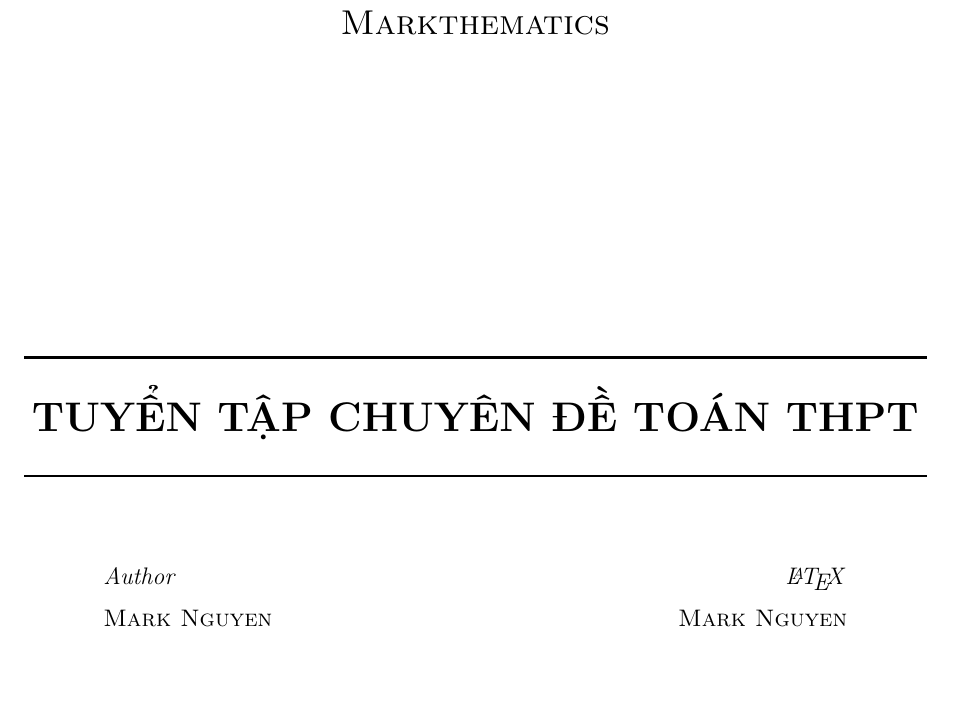
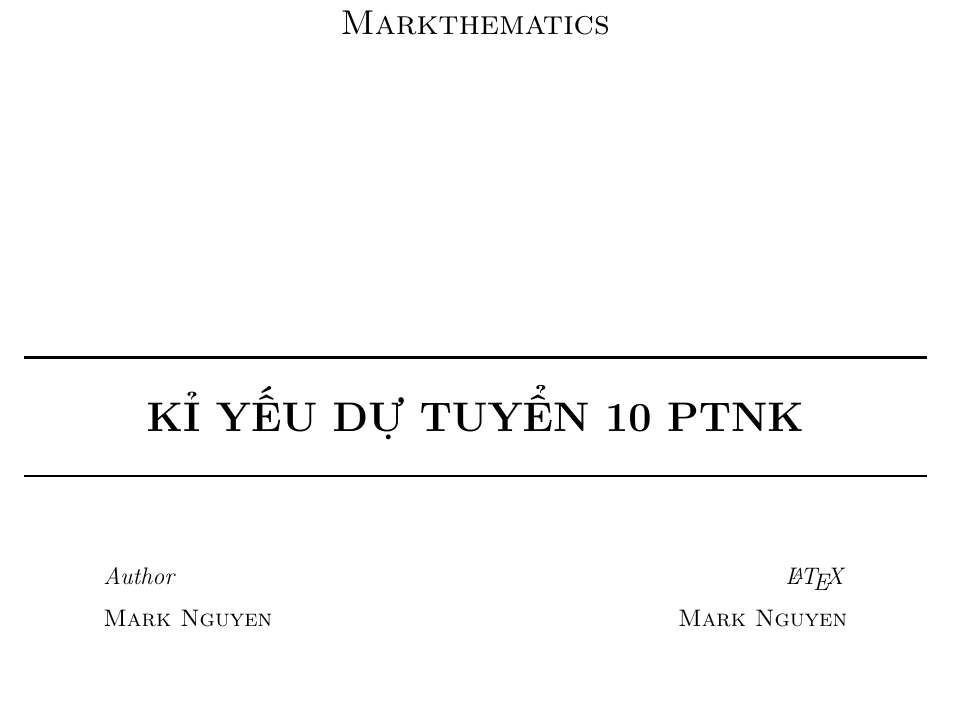
Before and after one commit to MarkNguGoLaTeX/DuTuyen10PTNK, a LaTeX thesis (DuTuyen10PTNK.tex, which reads tex/bookcover.tex, tex/preamble.tex): part of page 1 of 17, cut so that both start at the same text. Compiled offline with pdfLaTeX.

Commit message:
changed the title

```diff
--- a/tex/bookcover.tex
+++ b/tex/bookcover.tex
@@ -11,7 +11,7 @@
 
     \HRule\\[0.4cm]
 
-    {\huge\bfseries TUYỂN TẬP CHUYÊN ĐỀ TOÁN THPT}\\[0.1cm]
+    {\huge\bfseries KỈ YẾU DỰ TUYỂN 10 PTNK}\\[0.1cm]
 
     \HRule\\[1.5cm]
 
--- a/tex/preamble.tex
+++ b/tex/preamble.tex
@@ -318,7 +318,7 @@
 % -= Header =-
 
 \fancyhead[RO]{\footnotesize \thepage}
-\fancyhead[RE]{\footnotesize \textsc{Tuyển tập chuyên đề toán THPT}, by Mark Nguyen}
+\fancyhead[RE]{\footnotesize \textsc{Kỷ yếu dự tuyển 10 PTNK}, by Mark Nguyen}
 \fancyhead[LE]{\footnotesize \thepage}
 \fancyhead[LO]{\footnotesize \scshape \leftmark}
 \fancyfoot{}
```
Also changed, not shown: DuTuyen10PTNK.pdf, 3 other files.
